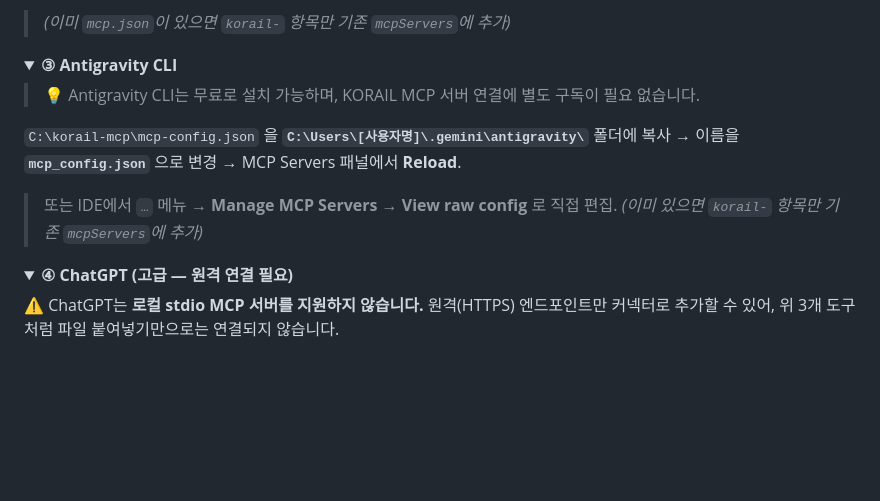
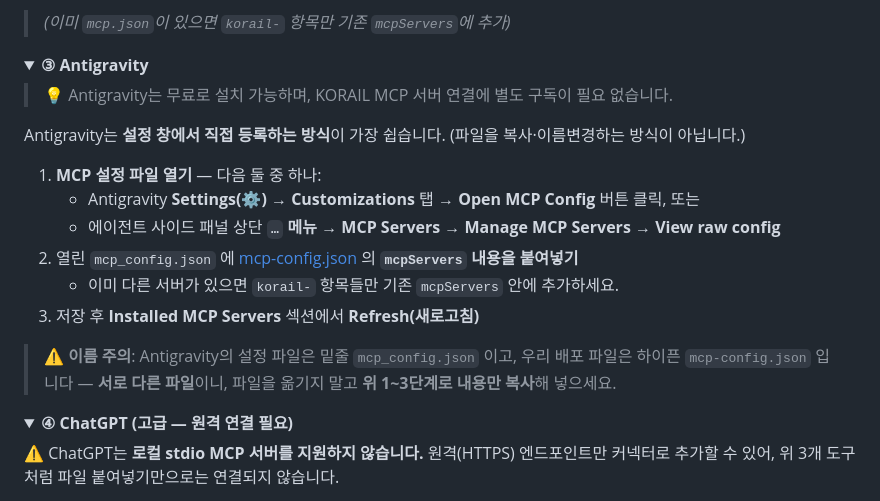
Before and after one commit to lovelyquality/korail-mcp, a Markdown page: README.md, the part around the change. Rendered like a GitHub page; folded sections open; blank space fills up the shorter version.

Commit message:
docs: Antigravity 설정 안내 개선 - UI 등록 방식 단계화, mcp-config 와 mcp_config 이름 혼동 주의 추가

```diff
--- a/README.md
+++ b/README.md
@@ -264,14 +264,20 @@ git clone https://github.com/lovelyquality/korail-mcp.git C:\korail-mcp
 </details>
 
 <details>
-<summary><b>③ Antigravity CLI</b></summary>
+<summary><b>③ Antigravity</b></summary>
 
-> 💡 Antigravity CLI는 무료로 설치 가능하며, KORAIL MCP 서버 연결에 별도 구독이 필요 없습니다.
+> 💡 Antigravity는 무료로 설치 가능하며, KORAIL MCP 서버 연결에 별도 구독이 필요 없습니다.
 
-`C:\korail-mcp\mcp-config.json` 을 **`C:\Users\[사용자명]\.gemini\antigravity\`** 폴더에 복사
-→ 이름을 **`mcp_config.json`** 으로 변경 → MCP Servers 패널에서 **Reload**.
+Antigravity는 **설정 창에서 직접 등록하는 방식**이 가장 쉽습니다. (파일을 복사·이름변경하는 방식이 아닙니다.)
 
-> 또는 IDE에서 `…` 메뉴 → **Manage MCP Servers** → **View raw config** 로 직접 편집. *(이미 있으면 `korail-` 항목만 기존 `mcpServers`에 추가)*
+1. **MCP 설정 파일 열기** — 다음 둘 중 하나:
+   - Antigravity **Settings(⚙️)** → **Customizations** 탭 → **Open MCP Config** 버튼 클릭, 또는
+   - 에이전트 사이드 패널 상단 **`…` 메뉴 → MCP Servers → Manage MCP Servers → View raw config**
+2. 열린 `mcp_config.json` 에 [mcp-config.json](https://github.com/lovelyquality/korail-mcp/blob/main/mcp-config.json) 의 **`mcpServers` 내용을 붙여넣기**
+   - 이미 다른 서버가 있으면 `korail-` 항목들만 기존 `mcpServers` 안에 추가하세요.
+3. 저장 후 **Installed MCP Servers** 섹션에서 **Refresh(새로고침)**
+
+> ⚠️ **이름 주의**: Antigravity의 설정 파일은 밑줄 `mcp_config.json` 이고, 우리 배포 파일은 하이픈 `mcp-config.json` 입니다 — **서로 다른 파일**이니, 파일을 옮기지 말고 **위 1~3단계로 내용만 복사**해 넣으세요.
 </details>
 
 <details>
```
